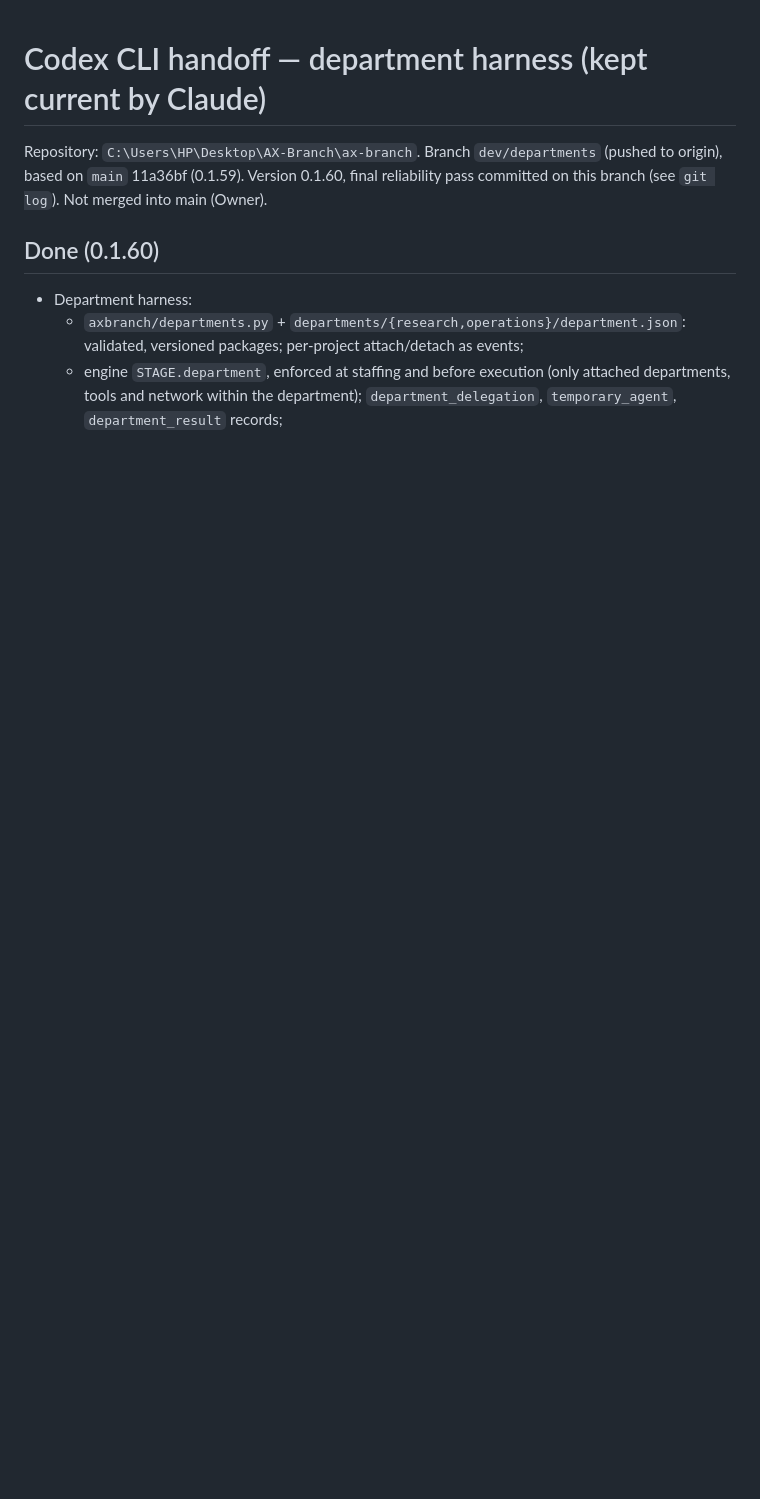
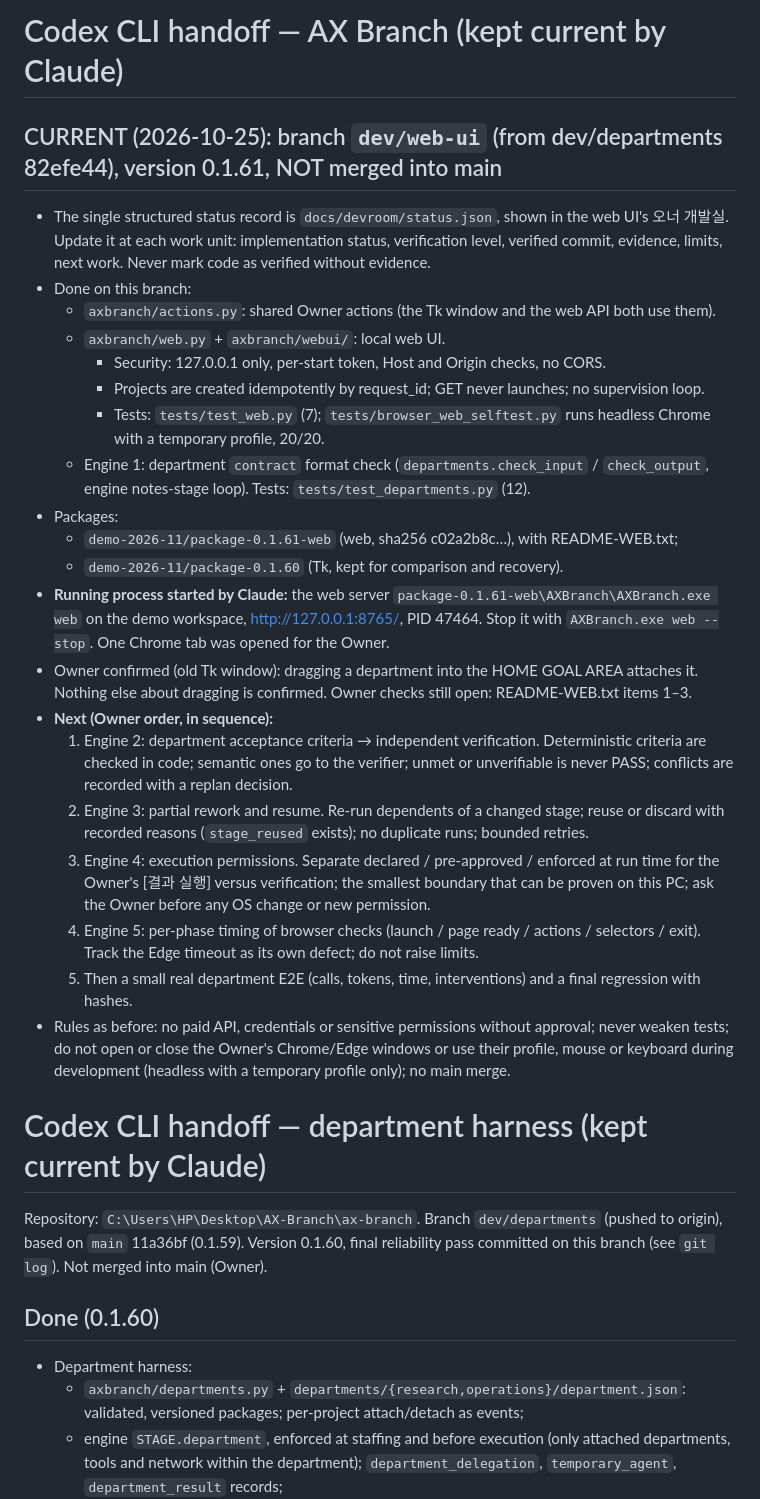
Before and after one commit to rhkralsrb0820/ax-branch, a Markdown page: docs/CODEX_CLI_HANDOFF.md, the part around the change. Rendered like a GitHub page; blank space fills up the shorter version.

Commit message:
Handoff: web UI branch state, running server, next engine steps
Co-Authored-By: Claude Opus 5.5 <noreply@anthropic.com>

```diff
--- a/docs/CODEX_CLI_HANDOFF.md
+++ b/docs/CODEX_CLI_HANDOFF.md
@@ -1,3 +1,42 @@
+# Codex CLI handoff — AX Branch (kept current by Claude)
+
+## CURRENT (2026-10-25): branch `dev/web-ui` (from dev/departments 82efe44), version 0.1.61, NOT merged into main
+- The single structured status record is `docs/devroom/status.json`, shown in the web UI's 오너 개발실. Update it
+  at each work unit: implementation status, verification level, verified commit, evidence, limits, next work.
+  Never mark code as verified without evidence.
+- Done on this branch:
+  - `axbranch/actions.py`: shared Owner actions (the Tk window and the web API both use them).
+  - `axbranch/web.py` + `axbranch/webui/`: local web UI.
+    - Security: 127.0.0.1 only, per-start token, Host and Origin checks, no CORS.
+    - Projects are created idempotently by request_id; GET never launches; no supervision loop.
+    - Tests: `tests/test_web.py` (7); `tests/browser_web_selftest.py` runs headless Chrome with a temporary profile,
+      20/20.
+  - Engine 1: department `contract` format check (`departments.check_input` / `check_output`, engine notes-stage
+    loop). Tests: `tests/test_departments.py` (12).
+- Packages:
+  - `demo-2026-11/package-0.1.61-web` (web, sha256 c02a2b8c…), with README-WEB.txt;
+  - `demo-2026-11/package-0.1.60` (Tk, kept for comparison and recovery).
+- **Running process started by Claude:** the web server `package-0.1.61-web\AXBranch\AXBranch.exe web` on the demo
+  workspace, http://127.0.0.1:8765/, PID 47464. Stop it with `AXBranch.exe web --stop`. One Chrome tab was opened
+  for the Owner.
+- Owner confirmed (old Tk window): dragging a department into the HOME GOAL AREA attaches it. Nothing else about
+  dragging is confirmed. Owner checks still open: README-WEB.txt items 1–3.
+- **Next (Owner order, in sequence):**
+  1. Engine 2: department acceptance criteria → independent verification. Deterministic criteria are checked in
+     code; semantic ones go to the verifier; unmet or unverifiable is never PASS; conflicts are recorded with a
+     replan decision.
+  2. Engine 3: partial rework and resume. Re-run dependents of a changed stage; reuse or discard with recorded
+     reasons (`stage_reused` exists); no duplicate runs; bounded retries.
+  3. Engine 4: execution permissions. Separate declared / pre-approved / enforced at run time for the Owner's
+     [결과 실행] versus verification; the smallest boundary that can be proven on this PC; ask the Owner before
+     any OS change or new permission.
+  4. Engine 5: per-phase timing of browser checks (launch / page ready / actions / selectors / exit). Track the
+     Edge timeout as its own defect; do not raise limits.
+  5. Then a small real department E2E (calls, tokens, time, interventions) and a final regression with hashes.
+- Rules as before: no paid API, credentials or sensitive permissions without approval; never weaken tests; do not
+  open or close the Owner's Chrome/Edge windows or use their profile, mouse or keyboard during development
+  (headless with a temporary profile only); no main merge.
+
 # Codex CLI handoff — department harness (kept current by Claude)
 
 Repository: `C:\Users\HP\Desktop\AX-Branch\ax-branch`. Branch `dev/departments` (pushed to origin), based on `main`
```
